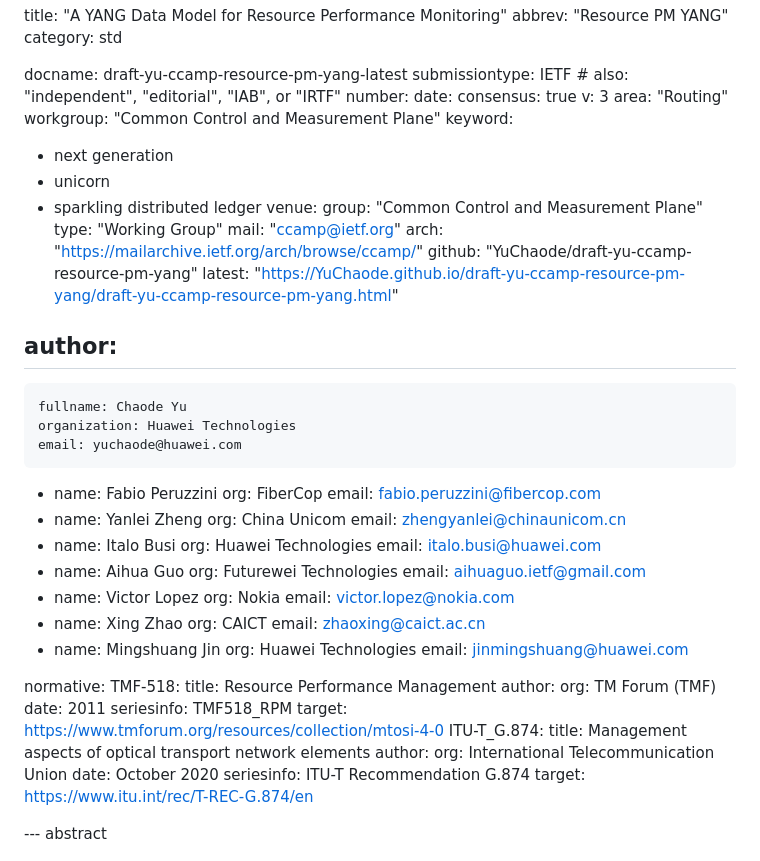
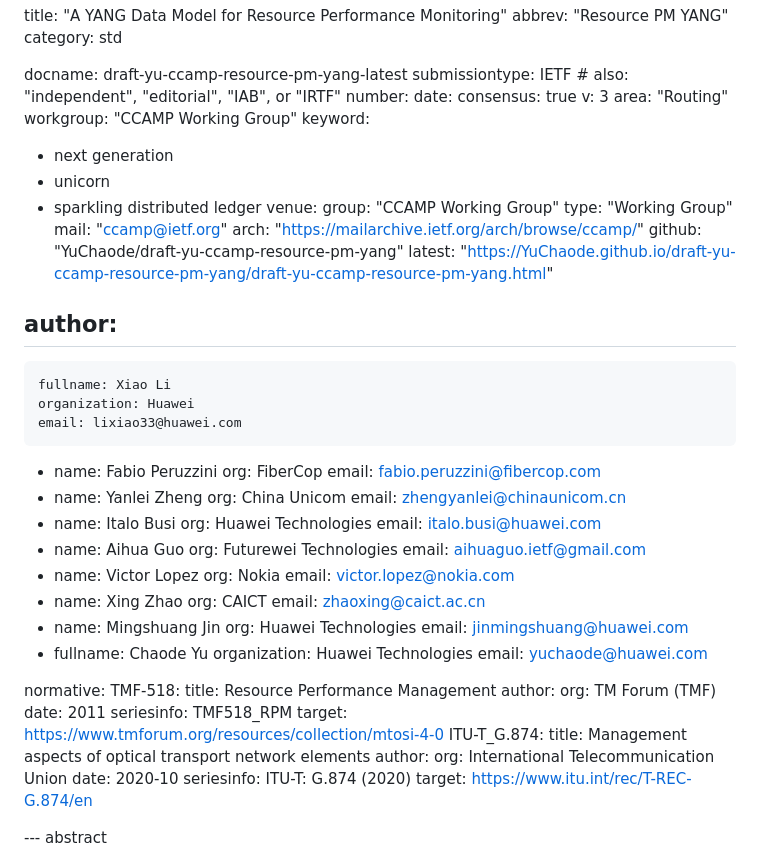
Before and after one commit to YuChaode/draft-yu-ccamp-resource-pm-yang, a Markdown page: draft-yu-ccamp-resource-pm-yang.md, the part around the change. Drawn GitHub-style.

```diff
--- a/draft-yu-ccamp-resource-pm-yang.md
+++ b/draft-yu-ccamp-resource-pm-yang.md
@@ -10,13 +10,13 @@ date:
 consensus: true
 v: 3
 area: "Routing"
-workgroup: "Common Control and Measurement Plane"
+workgroup: "CCAMP Working Group"
 keyword:
  - next generation
  - unicorn
  - sparkling distributed ledger
 venue:
-  group: "Common Control and Measurement Plane"
+  group: "CCAMP Working Group"
   type: "Working Group"
   mail: "ccamp@ietf.org"
   arch: "https://mailarchive.ietf.org/arch/browse/ccamp/"
@@ -25,9 +25,9 @@ venue:
 
 author:
   -
-    fullname: Chaode Yu
-    organization: Huawei Technologies
-    email: yuchaode@huawei.com
+    fullname: Xiao Li
+    organization: Huawei
+    email: lixiao33@huawei.com
   -
     name: Fabio Peruzzini
     org: FiberCop
@@ -56,6 +56,10 @@ author:
     name: Mingshuang Jin
     org: Huawei Technologies
     email: jinmingshuang@huawei.com
+  -
+    fullname: Chaode Yu
+    organization: Huawei Technologies
+    email: yuchaode@huawei.com
 
 normative:
   TMF-518:
@@ -69,8 +73,9 @@ normative:
     title: Management aspects of optical transport network elements
     author:
       org: International Telecommunication Union
-    date:  October 2020
-    seriesinfo: ITU-T Recommendation G.874
+    date:  2020-10
+    seriesinfo:
+      ITU-T: G.874 (2020)
     target: https://www.itu.int/rec/T-REC-G.874/en
 
 --- abstract
```
